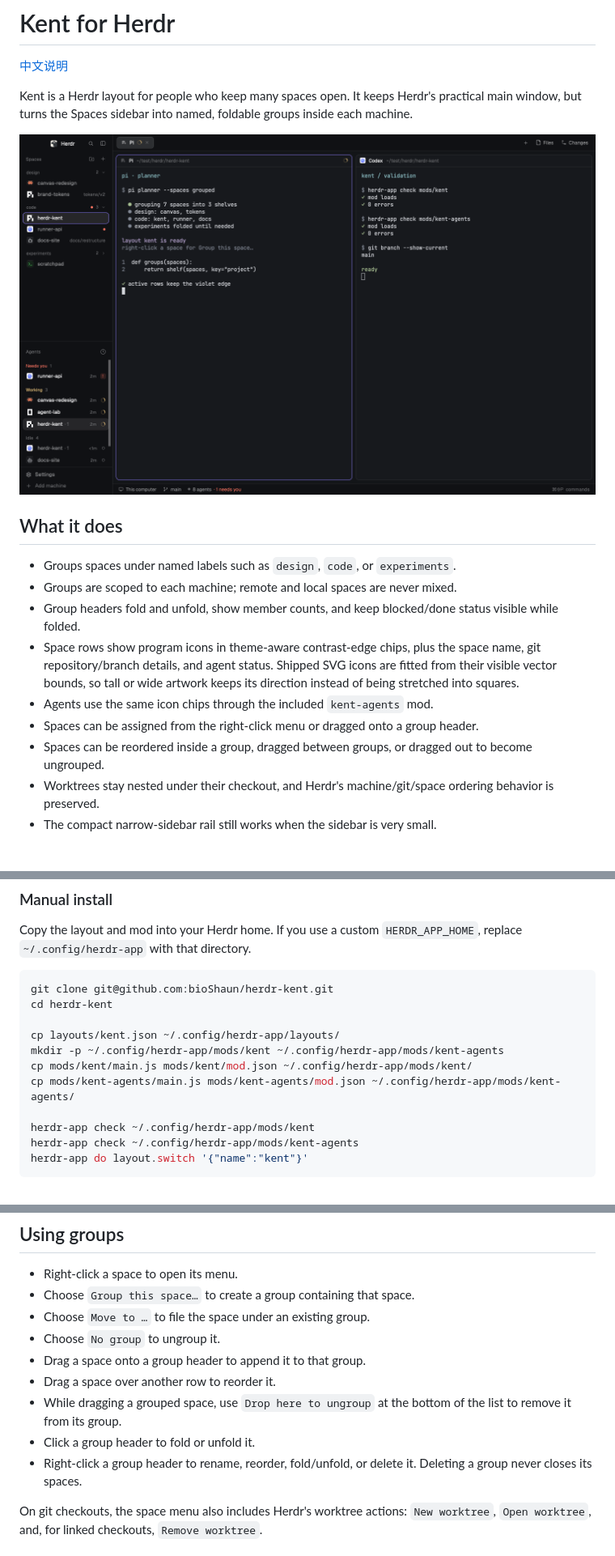
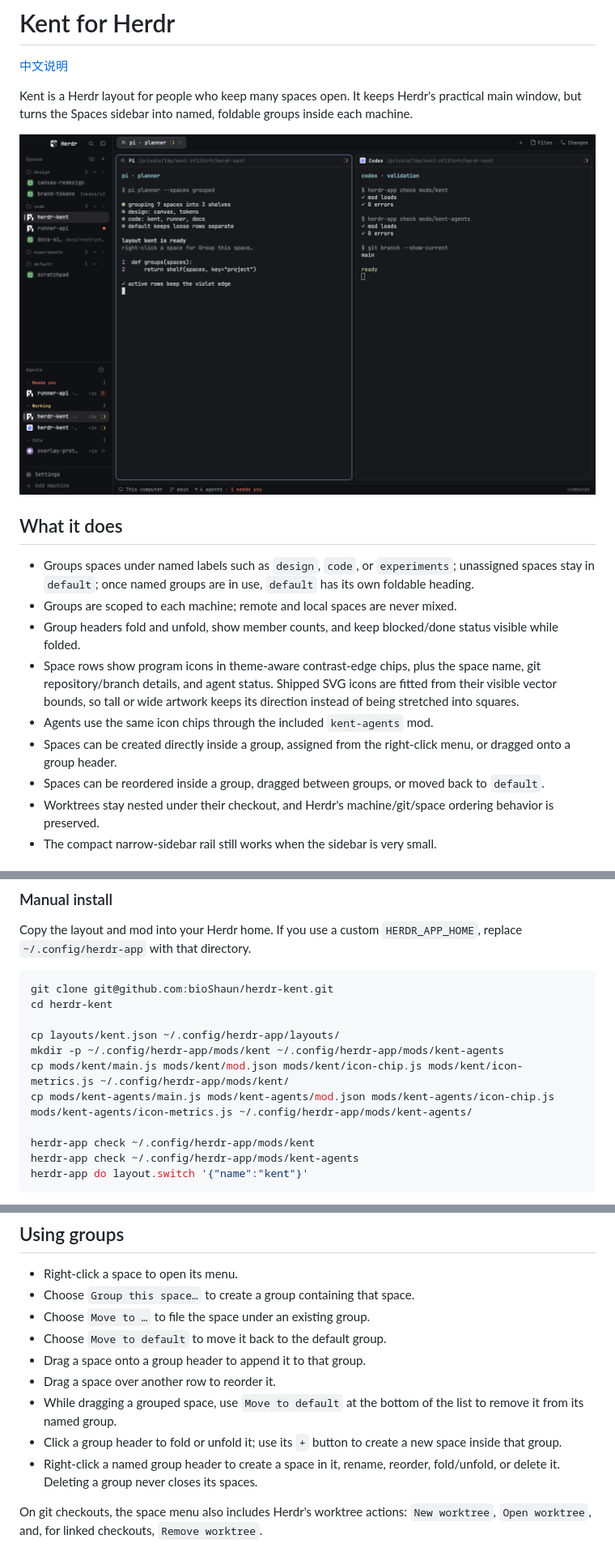
Before and after one commit to bioShaun/herdr-kent, a Markdown page: README.md, 3 parts joined by grey strips. Shown at 81% size. Drawn GitHub-style; pictures changed too: preview.png.

```diff
--- a/README.md
+++ b/README.md
@@ -8,13 +8,13 @@ Kent is a Herdr layout for people who keep many spaces open. It keeps Herdr's pr
 
 ## What it does
 
-- Groups spaces under named labels such as `design`, `code`, or `experiments`.
+- Groups spaces under named labels such as `design`, `code`, or `experiments`; unassigned spaces stay in `default`; once named groups are in use, `default` has its own foldable heading.
 - Groups are scoped to each machine; remote and local spaces are never mixed.
 - Group headers fold and unfold, show member counts, and keep blocked/done status visible while folded.
 - Space rows show program icons in theme-aware contrast-edge chips, plus the space name, git repository/branch details, and agent status. Shipped SVG icons are fitted from their visible vector bounds, so tall or wide artwork keeps its direction instead of being stretched into squares.
 - Agents use the same icon chips through the included `kent-agents` mod.
-- Spaces can be assigned from the right-click menu or dragged onto a group header.
-- Spaces can be reordered inside a group, dragged between groups, or dragged out to become ungrouped.
+- Spaces can be created directly inside a group, assigned from the right-click menu, or dragged onto a group header.
+- Spaces can be reordered inside a group, dragged between groups, or moved back to `default`.
 - Worktrees stay nested under their checkout, and Herdr's machine/git/space ordering behavior is preserved.
 - The compact narrow-sidebar rail still works when the sidebar is very small.
 
@@ -36,8 +36,8 @@ cd herdr-kent
 
 cp layouts/kent.json ~/.config/herdr-app/layouts/
 mkdir -p ~/.config/herdr-app/mods/kent ~/.config/herdr-app/mods/kent-agents
-cp mods/kent/main.js mods/kent/mod.json ~/.config/herdr-app/mods/kent/
-cp mods/kent-agents/main.js mods/kent-agents/mod.json ~/.config/herdr-app/mods/kent-agents/
+cp mods/kent/main.js mods/kent/mod.json mods/kent/icon-chip.js mods/kent/icon-metrics.js ~/.config/herdr-app/mods/kent/
+cp mods/kent-agents/main.js mods/kent-agents/mod.json mods/kent-agents/icon-chip.js mods/kent-agents/icon-metrics.js ~/.config/herdr-app/mods/kent-agents/
 
 herdr-app check ~/.config/herdr-app/mods/kent
 herdr-app check ~/.config/herdr-app/mods/kent-agents
@@ -72,12 +72,12 @@ These move through spaces in the order Kent draws them, skipping rows hidden ins
 - Right-click a space to open its menu.
 - Choose `Group this space…` to create a group containing that space.
 - Choose `Move to …` to file the space under an existing group.
-- Choose `No group` to ungroup it.
+- Choose `Move to default` to move it back to the default group.
 - Drag a space onto a group header to append it to that group.
 - Drag a space over another row to reorder it.
-- While dragging a grouped space, use `Drop here to ungroup` at the bottom of the list to remove it from its group.
-- Click a group header to fold or unfold it.
-- Right-click a group header to rename, reorder, fold/unfold, or delete it. Deleting a group never closes its spaces.
+- While dragging a grouped space, use `Move to default` at the bottom of the list to remove it from its named group.
+- Click a group header to fold or unfold it; use its `+` button to create a new space inside that group.
+- Right-click a named group header to create a space in it, rename, reorder, fold/unfold, or delete it. Deleting a group never closes its spaces.
 
 On git checkouts, the space menu also includes Herdr's worktree actions: `New worktree`, `Open worktree`, and, for linked checkouts, `Remove worktree`.
 
```
Also changed, not shown: other parts of README.md (+9 -1 lines), README.zh-CN.md (+18 -10 lines), RECIPE.md (+16 -15 lines), 4 other files.
